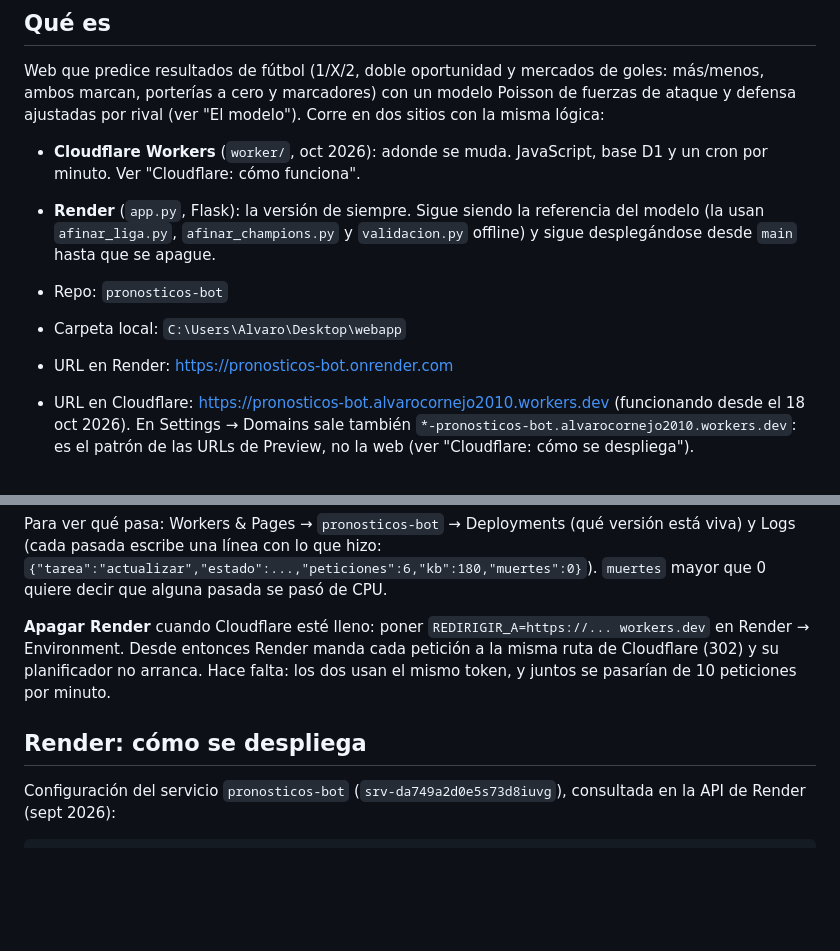
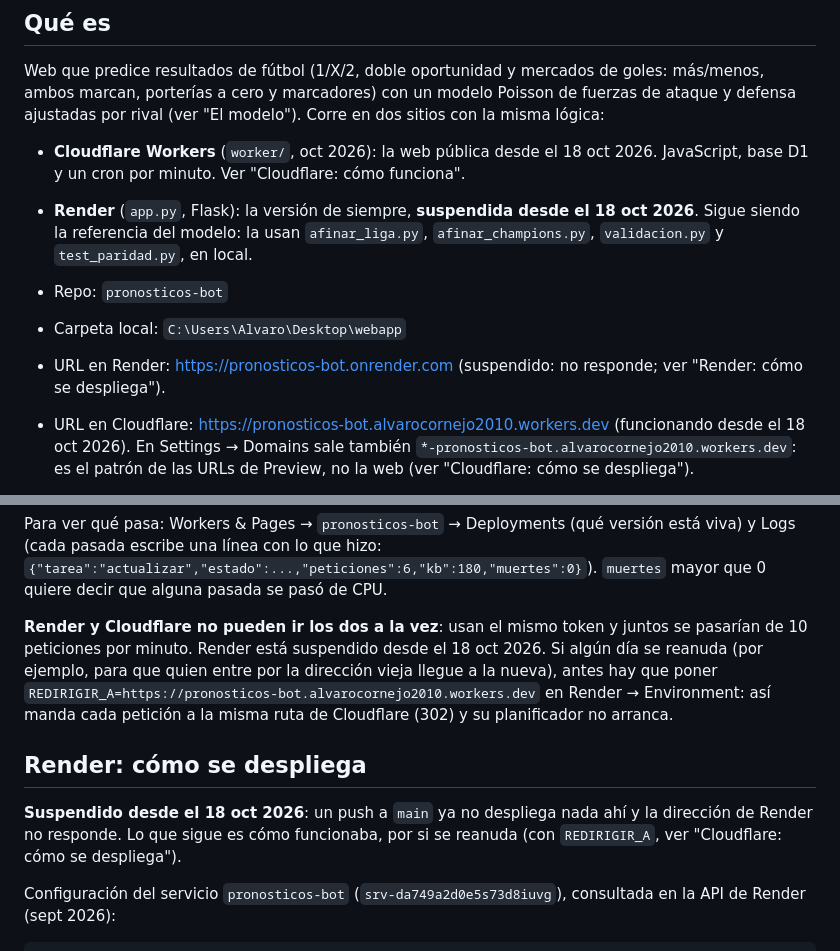
Before and after one commit to alvarocornejo2010-sketch/pronosticos-bot, a Markdown page: CLAUDE.md, 2 parts joined by grey strips. Drawn GitHub-style; blank space fills up the shorter version.

Commit message:
CLAUDE.md: Render suspendido desde el 18 oct 2026
La web vive en Cloudflare. app.py sigue siendo la referencia del modelo para
las herramientas de afinado y test_paridad.py. Si Render se reanuda, antes hay
que poner REDIRIGIR_A: los dos usan el mismo token.

Co-Authored-By: Claude Opus 5.5 <noreply@anthropic.com>
Claude-Session: https://claude.ai/code/session_01JyLPkoY19ExRm5ju5xtyQ5

```diff
--- a/CLAUDE.md
+++ b/CLAUDE.md
@@ -11,15 +11,16 @@ goles: más/menos, ambos marcan, porterías a cero y marcadores) con un modelo
 Poisson de fuerzas de ataque y defensa ajustadas por rival (ver "El modelo").
 Corre en dos sitios con la misma lógica:
 
-- **Cloudflare Workers** (`worker/`, oct 2026): adonde se muda. JavaScript, base
-  D1 y un cron por minuto. Ver "Cloudflare: cómo funciona".
-- **Render** (`app.py`, Flask): la versión de siempre. Sigue siendo la
-  referencia del modelo (la usan `afinar_liga.py`, `afinar_champions.py` y
-  `validacion.py` offline) y sigue desplegándose desde `main` hasta que se apague.
+- **Cloudflare Workers** (`worker/`, oct 2026): la web pública desde el 18 oct
+  2026. JavaScript, base D1 y un cron por minuto. Ver "Cloudflare: cómo funciona".
+- **Render** (`app.py`, Flask): la versión de siempre, **suspendida desde el 18
+  oct 2026**. Sigue siendo la referencia del modelo: la usan `afinar_liga.py`,
+  `afinar_champions.py`, `validacion.py` y `test_paridad.py`, en local.
 
 - Repo: `pronosticos-bot`
 - Carpeta local: `C:\Users\Alvaro\Desktop\webapp`
-- URL en Render: https://pronosticos-bot.onrender.com
+- URL en Render: https://pronosticos-bot.onrender.com (suspendido: no responde;
+  ver "Render: cómo se despliega").
 - URL en Cloudflare: https://pronosticos-bot.alvarocornejo2010.workers.dev
   (funcionando desde el 18 oct 2026). En Settings → Domains sale también
   `*-pronosticos-bot.alvarocornejo2010.workers.dev`: es el patrón de las URLs de
@@ -773,13 +774,19 @@ versión está viva) y Logs (cada pasada escribe una línea con lo que hizo:
 `{"tarea":"actualizar","estado":...,"peticiones":6,"kb":180,"muertes":0}`).
 `muertes` mayor que 0 quiere decir que alguna pasada se pasó de CPU.
 
-**Apagar Render** cuando Cloudflare esté lleno: poner `REDIRIGIR_A=https://...
-workers.dev` en Render → Environment. Desde entonces Render manda cada
-petición a la misma ruta de Cloudflare (302) y su planificador no arranca. Hace
-falta: los dos usan el mismo token, y juntos se pasarían de 10 peticiones por
-minuto.
+**Render y Cloudflare no pueden ir los dos a la vez**: usan el mismo token y
+juntos se pasarían de 10 peticiones por minuto. Render está suspendido desde el
+18 oct 2026. Si algún día se reanuda (por ejemplo, para que quien entre por la
+dirección vieja llegue a la nueva), antes hay que poner
+`REDIRIGIR_A=https://pronosticos-bot.alvarocornejo2010.workers.dev` en Render →
+Environment: así manda cada petición a la misma ruta de Cloudflare (302) y su
+planificador no arranca.
 
 ## Render: cómo se despliega
+
+**Suspendido desde el 18 oct 2026**: un push a `main` ya no despliega nada ahí
+y la dirección de Render no responde. Lo que sigue es cómo funcionaba, por si
+se reanuda (con `REDIRIGIR_A`, ver "Cloudflare: cómo se despliega").
 
 Configuración del servicio `pronosticos-bot` (`srv-da749a2d0e5s73d8iuvg`),
 consultada en la API de Render (sept 2026):
```
